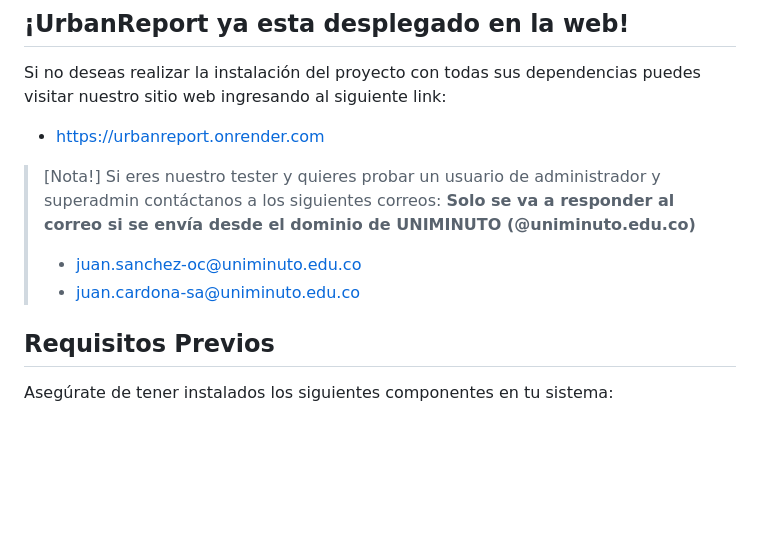
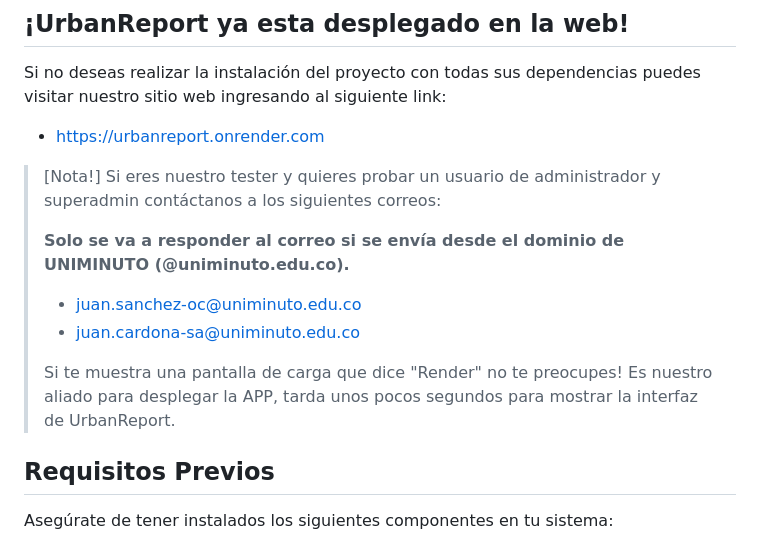
Before and after one commit to juandkk/UrbanReport, a Markdown page: README.md, the part around the change. Drawn GitHub-style; blank space fills up the shorter version.

Commit message:
Fix Aviso de carga Render

```diff
--- a/README.md
+++ b/README.md
@@ -11,9 +11,12 @@ Si no deseas realizar la instalación del proyecto con todas sus dependencias pu
 
 >[Nota!]
 > Si eres nuestro tester y quieres probar un usuario de administrador y superadmin contáctanos a los siguientes correos:
-> **Solo se va a responder al correo si se envía desde el dominio de UNIMINUTO (@uniminuto.edu.co)**
+>
+> **Solo se va a responder al correo si se envía desde el dominio de UNIMINUTO (@uniminuto.edu.co).**
 > * juan.sanchez-oc@uniminuto.edu.co
 > * juan.cardona-sa@uniminuto.edu.co
+>
+> Si te muestra una pantalla de carga que dice "Render" no te preocupes! Es nuestro aliado para desplegar la APP, tarda unos pocos segundos para mostrar la interfaz de UrbanReport.
 
 ## Requisitos Previos
 
```
